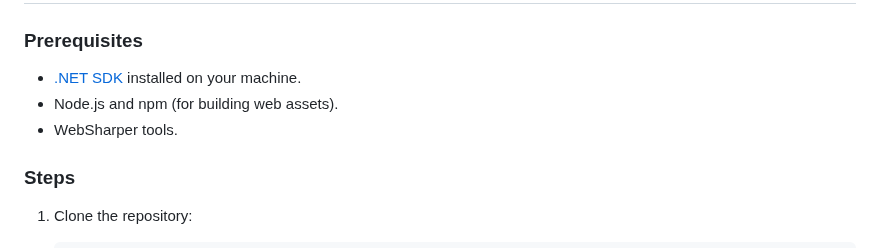
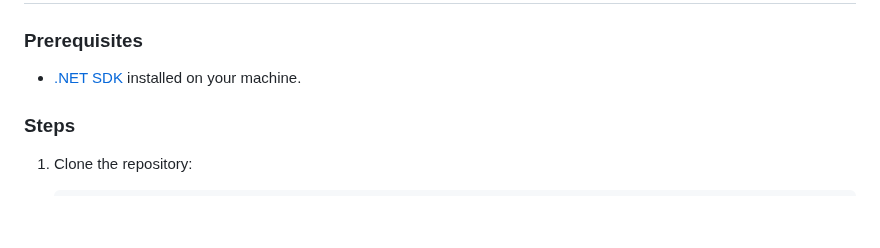
Before and after one commit to dotnet-websharper/CredentialManagement, a Markdown page: README.md, the part around one of its changes. Rendered like a GitHub page; blank space fills up the shorter version.

Commit message:
Update installation info in README.md

```diff
--- a/README.md
+++ b/README.md
@@ -24,8 +25,6 @@ The repository consists of two main projects:
 ### Prerequisites
 
 - [.NET SDK](https://dotnet.microsoft.com/download) installed on your machine.
-- Node.js and npm (for building web assets).
-- WebSharper tools.
 
 ### Steps
 
```
Also changed, not shown: other parts of README.md (+1 -0 lines).
